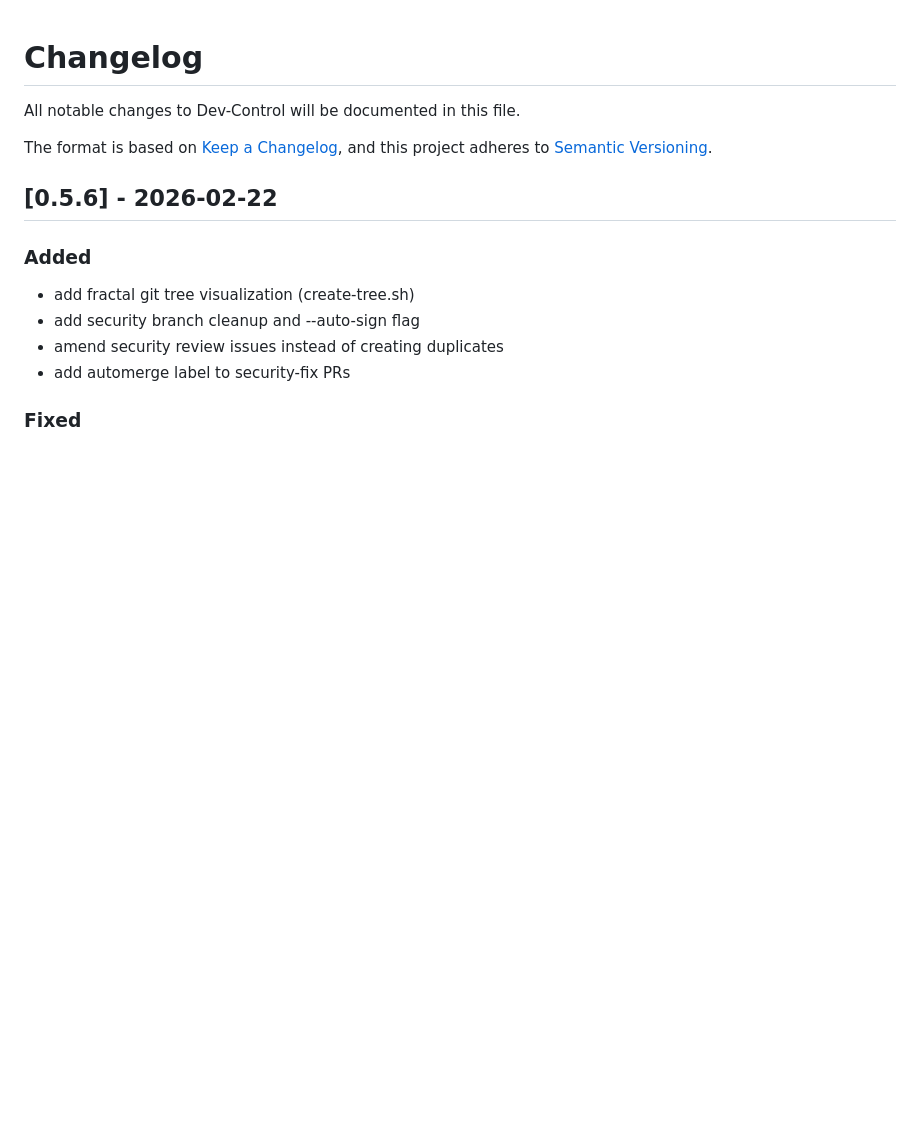
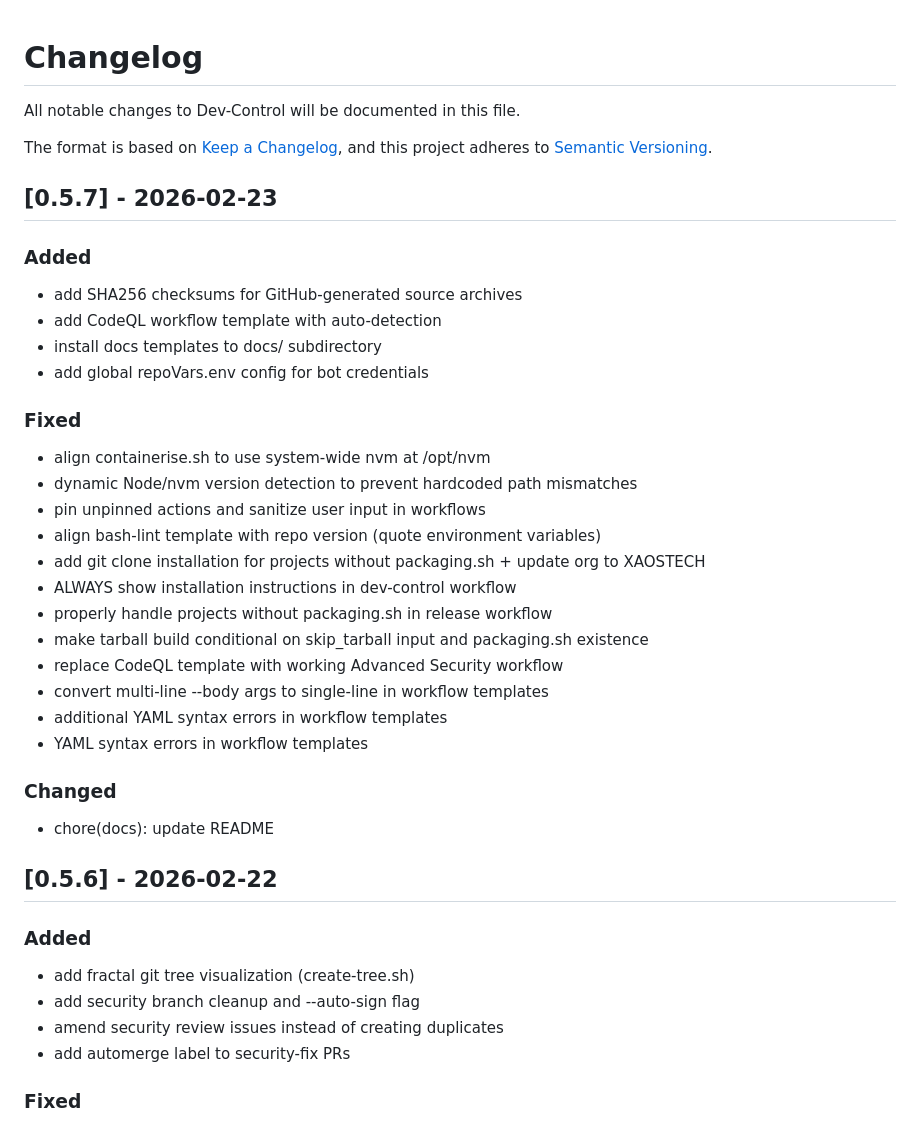
Before and after one commit to XAOSTECH/dev-control, a Markdown page: CHANGELOG.md, the part around the change. Drawn GitHub-style; blank space fills up the shorter version.

Commit message:
chore: update CHANGELOG for v0.5.7

```diff
--- a/CHANGELOG.md
+++ b/CHANGELOG.md
@@ -4,6 +4,31 @@ All notable changes to Dev-Control will be documented in this file.
 
 The format is based on [Keep a Changelog](https://keepachangelog.com/en/1.0.0/),
 and this project adheres to [Semantic Versioning](https://semver.org/spec/v2.0.0.html).
+
+## [0.5.7] - 2026-02-23
+
+### Added
+- add SHA256 checksums for GitHub-generated source archives
+- add CodeQL workflow template with auto-detection
+- install docs templates to docs/ subdirectory
+- add global repoVars.env config for bot credentials
+
+### Fixed
+- align containerise.sh to use system-wide nvm at /opt/nvm
+- dynamic Node/nvm version detection to prevent hardcoded path mismatches
+- pin unpinned actions and sanitize user input in workflows
+- align bash-lint template with repo version (quote environment variables)
+- add git clone installation for projects without packaging.sh + update org to XAOSTECH
+- ALWAYS show installation instructions in dev-control workflow
+- properly handle projects without packaging.sh in release workflow
+- make tarball build conditional on skip_tarball input and packaging.sh existence
+- replace CodeQL template with working Advanced Security workflow
+- convert multi-line --body args to single-line in workflow templates
+- additional YAML syntax errors in workflow templates
+- YAML syntax errors in workflow templates
+
+### Changed
+- chore(docs): update README
 
 ## [0.5.6] - 2026-02-22
 
```
